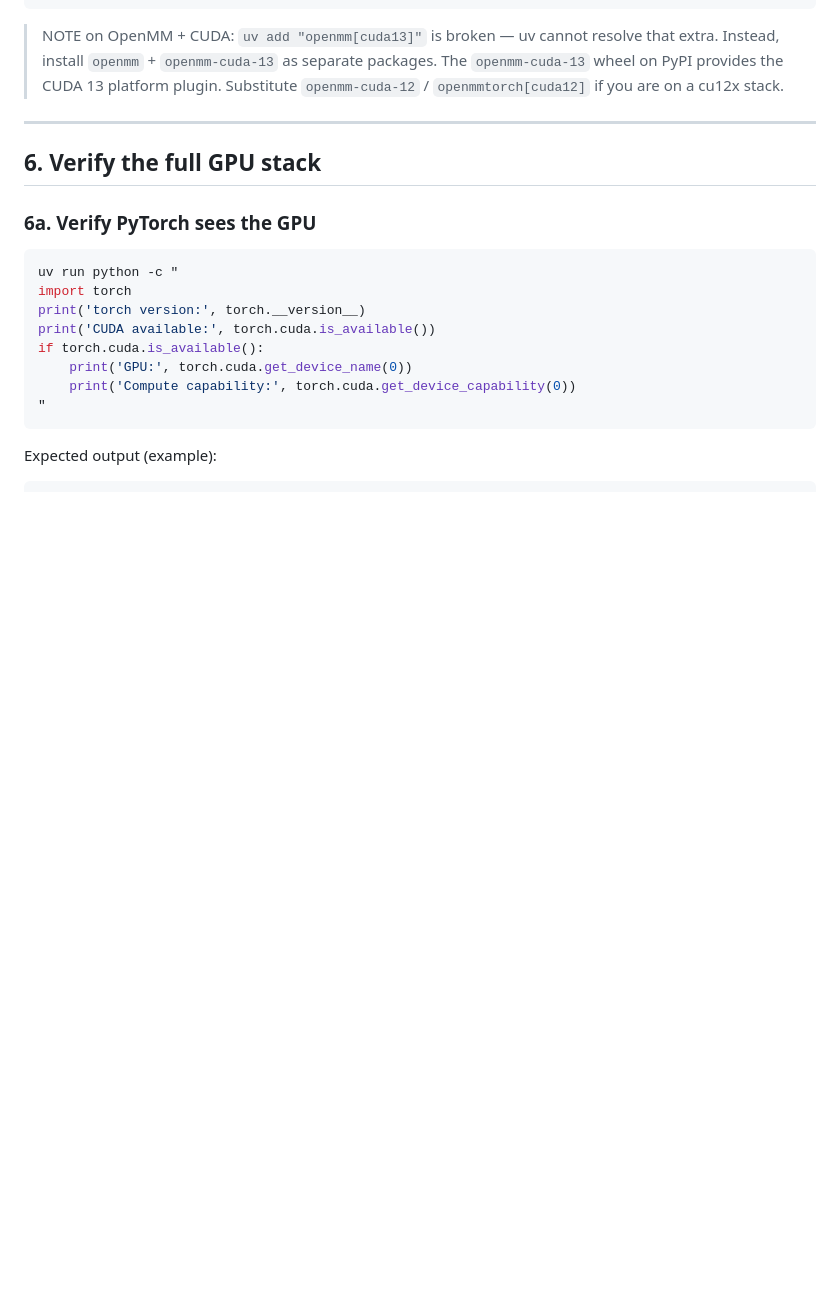
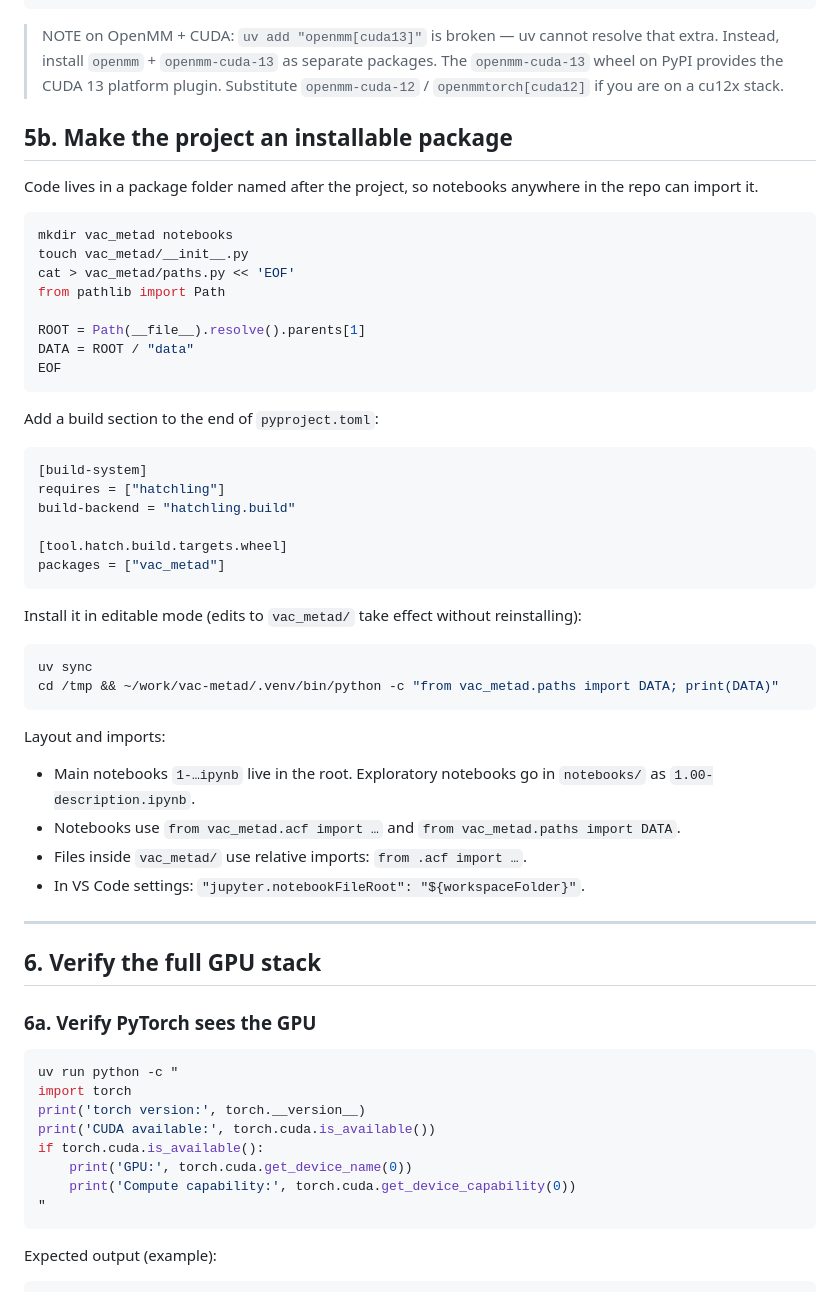
Before and after one commit to bbharland/vac-metad, a Markdown page: SETUP.md, the part around the change. GitHub-like rendering; blank space fills up the shorter version.

Commit message:
added 'installable package' section in SETUP.md

````diff
--- a/SETUP.md
+++ b/SETUP.md
@@ -138,6 +138,47 @@ uv add --dev black
 > that extra. Instead, install `openmm` + `openmm-cuda-13` as separate packages.
 > The `openmm-cuda-13` wheel on PyPI provides the CUDA 13 platform plugin.
 > Substitute `openmm-cuda-12` / `openmmtorch[cuda12]` if you are on a cu12x stack.
+
+## 5b. Make the project an installable package
+
+Code lives in a package folder named after the project, so notebooks
+anywhere in the repo can import it.
+
+```bash
+mkdir vac_metad notebooks
+touch vac_metad/__init__.py
+cat > vac_metad/paths.py << 'EOF'
+from pathlib import Path
+
+ROOT = Path(__file__).resolve().parents[1]
+DATA = ROOT / "data"
+EOF
+```
+
+Add a build section to the end of `pyproject.toml`:
+
+```toml
+[build-system]
+requires = ["hatchling"]
+build-backend = "hatchling.build"
+
+[tool.hatch.build.targets.wheel]
+packages = ["vac_metad"]
+```
+
+Install it in editable mode (edits to `vac_metad/` take effect without reinstalling):
+
+```bash
+uv sync
+cd /tmp && ~/work/vac-metad/.venv/bin/python -c "from vac_metad.paths import DATA; print(DATA)"
+```
+
+Layout and imports:
+
+- Main notebooks `1-…ipynb` live in the root. Exploratory notebooks go in `notebooks/` as `1.00-description.ipynb`.
+- Notebooks use `from vac_metad.acf import …` and `from vac_metad.paths import DATA`.
+- Files inside `vac_metad/` use relative imports: `from .acf import …`.
+- In VS Code settings: `"jupyter.notebookFileRoot": "${workspaceFolder}"`.
 
 ---
 
````
